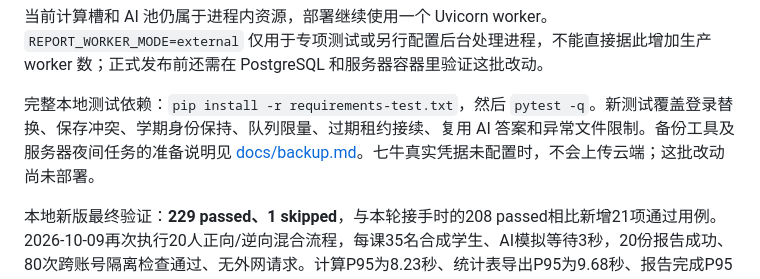
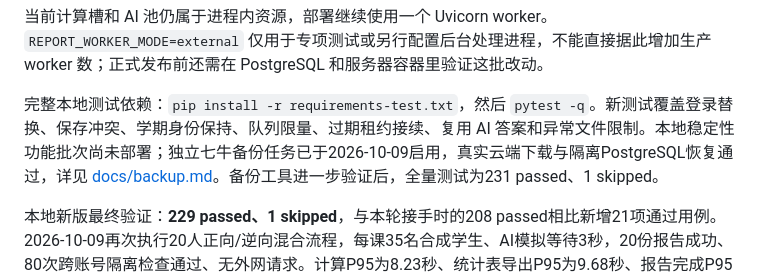
Before and after one commit to man80ljm/CalculatorPro, a Markdown page: README.md, the part around the change. Drawn GitHub-style.

```diff
--- a/README.md
+++ b/README.md
@@ -295,7 +295,7 @@ python -m web_app.migrate_v2 --downgrade --backup-dir ./backups
 
 当前计算槽和 AI 池仍属于进程内资源，部署继续使用一个 Uvicorn worker。`REPORT_WORKER_MODE=external` 仅用于专项测试或另行配置后台处理进程，不能直接据此增加生产 worker 数；正式发布前还需在 PostgreSQL 和服务器容器里验证这批改动。
 
-完整本地测试依赖：`pip install -r requirements-test.txt`，然后 `pytest -q`。新测试覆盖登录替换、保存冲突、学期身份保持、队列限量、过期租约接续、复用 AI 答案和异常文件限制。备份工具及服务器夜间任务的准备说明见 [docs/backup.md](docs/backup.md)。七牛真实凭据未配置时，不会上传云端；这批改动尚未部署。
+完整本地测试依赖：`pip install -r requirements-test.txt`，然后 `pytest -q`。新测试覆盖登录替换、保存冲突、学期身份保持、队列限量、过期租约接续、复用 AI 答案和异常文件限制。本地稳定性功能批次尚未部署；独立七牛备份任务已于2026-10-09启用，真实云端下载与隔离PostgreSQL恢复通过，详见 [docs/backup.md](docs/backup.md)。备份工具进一步验证后，全量测试为231 passed、1 skipped。
 
 本地新版最终验证：**229 passed、1 skipped**，与本轮接手时的208 passed相比新增21项通过用例。2026-10-09再次执行20人正向/逆向混合流程，每课35名合成学生、AI模拟等待3秒，20份报告成功、80次跨账号隔离检查通过、无外网请求。计算P95为8.23秒、统计表导出P95为9.68秒、报告完成P95为16.29秒；这些是本机短时模拟结果，不代表线上真实AI性能。实际强制终止隔离服务并重启后，原任务自动接续，已落盘的AI答案复用，成功事件与资料批次各保存一次。同一份正向/逆向成绩表在改动前后，达成度和表5所有单元格一致。详细改动文件与验证记录见 [docs/stability-20261009.md](docs/stability-20261009.md)。
 
```
Also changed, not shown: docs/backup.md (+29 -5 lines).
